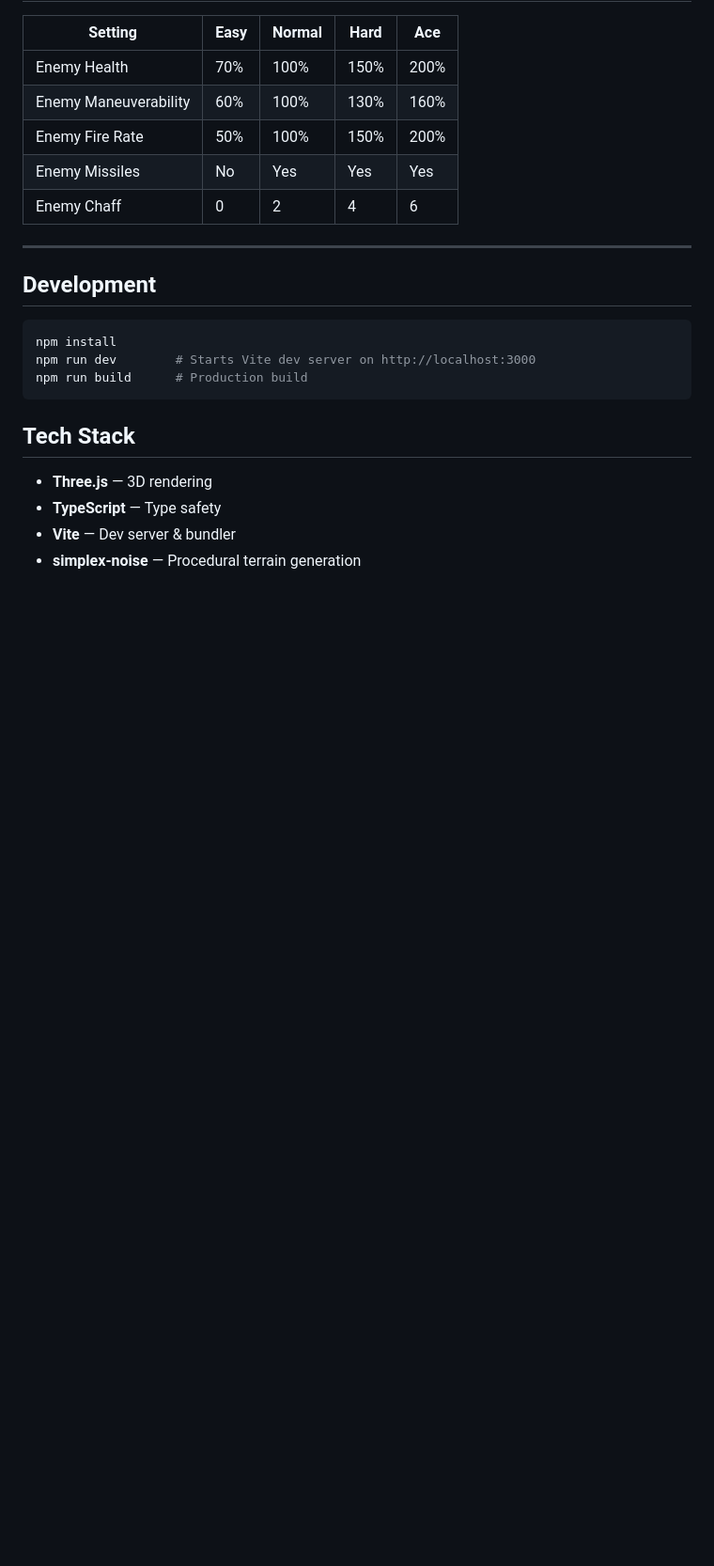
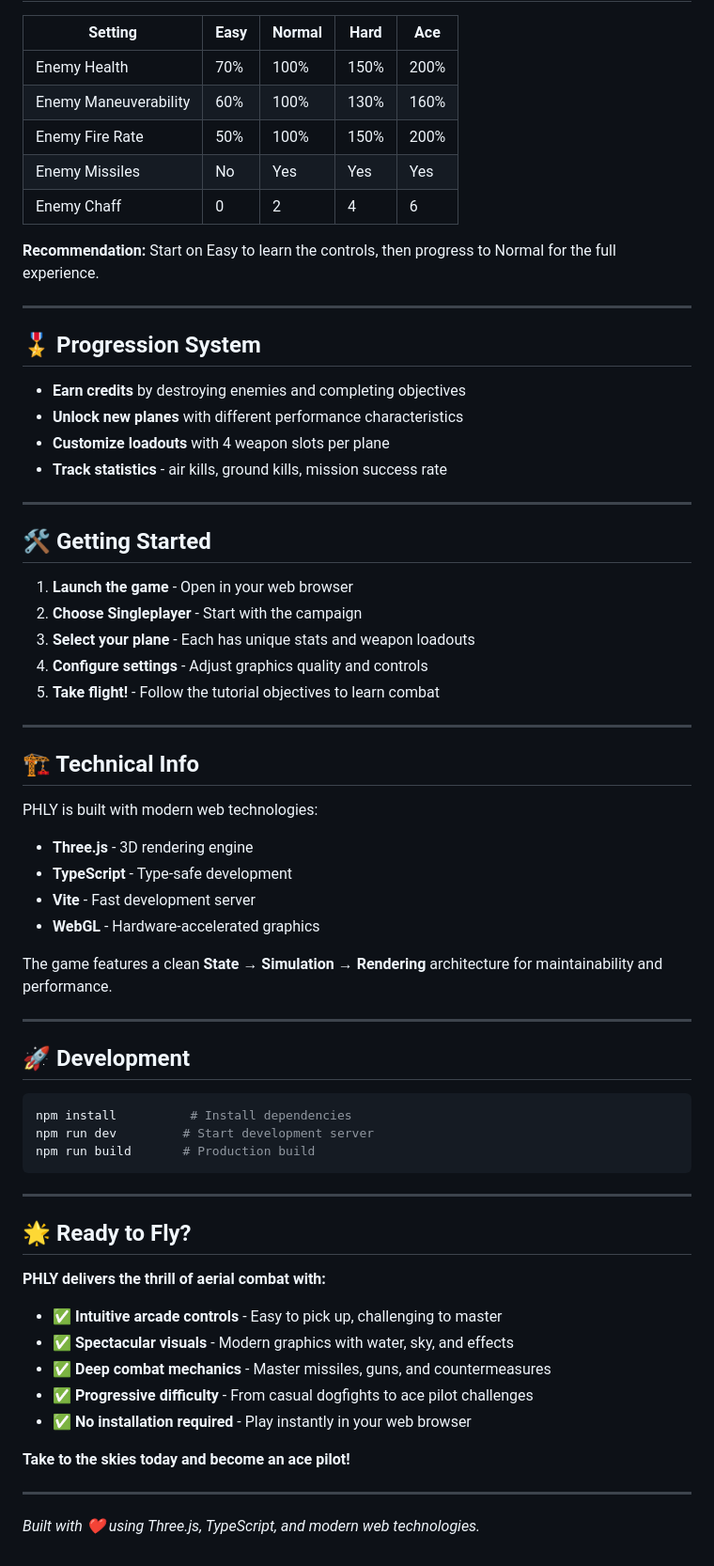
Before and after one commit to PennBrenn/phly, a Markdown page: README.md, the part around one of its changes. Shown at 94% size. Drawn GitHub-style; blank space fills up the shorter version.

````diff
--- a/README.md
+++ b/README.md
@@ -155,19 +107,63 @@ src/
 | Enemy Missiles | No | Yes | Yes | Yes |
 | Enemy Chaff | 0 | 2 | 4 | 6 |
 
+**Recommendation:** Start on Easy to learn the controls, then progress to Normal for the full experience.
+
 ---
 
-## Development
+## 🎖️ Progression System
+
+- **Earn credits** by destroying enemies and completing objectives
+- **Unlock new planes** with different performance characteristics
+- **Customize loadouts** with 4 weapon slots per plane
+- **Track statistics** - air kills, ground kills, mission success rate
+
+---
+
+## 🛠️ Getting Started
+
+1. **Launch the game** - Open in your web browser
+2. **Choose Singleplayer** - Start with the campaign
+3. **Select your plane** - Each has unique stats and weapon loadouts
+4. **Configure settings** - Adjust graphics quality and controls
+5. **Take flight!** - Follow the tutorial objectives to learn combat
+
+---
+
+## 🏗️ Technical Info
+
+PHLY is built with modern web technologies:
+
+- **Three.js** - 3D rendering engine
+- **TypeScript** - Type-safe development
+- **Vite** - Fast development server
+- **WebGL** - Hardware-accelerated graphics
+
+The game features a clean **State → Simulation → Rendering** architecture for maintainability and performance.
+
+---
+
+## 🚀 Development
 
 ```bash
-npm install
-npm run dev        # Starts Vite dev server on http://localhost:3000
-npm run build      # Production build
+npm install          # Install dependencies
+npm run dev         # Start development server
+npm run build       # Production build
 ```
 
-## Tech Stack
+---
 
-- **Three.js** — 3D rendering
-- **TypeScript** — Type safety
-- **Vite** — Dev server & bundler
-- **simplex-noise** — Procedural terrain generation
+## 🌟 Ready to Fly?
+
+**PHLY delivers the thrill of aerial combat with:**
+- ✅ **Intuitive arcade controls** - Easy to pick up, challenging to master
+- ✅ **Spectacular visuals** - Modern graphics with water, sky, and effects
+- ✅ **Deep combat mechanics** - Master missiles, guns, and countermeasures
+- ✅ **Progressive difficulty** - From casual dogfights to ace pilot challenges
+- ✅ **No installation required** - Play instantly in your web browser
+
+**Take to the skies today and become an ace pilot!**
+
+---
+
+*Built with ❤️ using Three.js, TypeScript, and modern web technologies.*
````
Also changed, not shown: other parts of README.md (+74 -122 lines).
